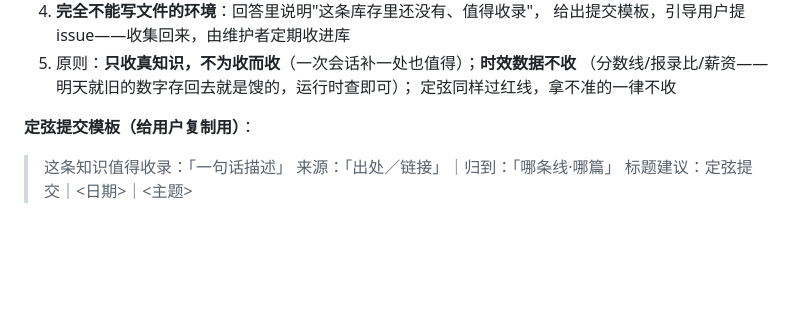
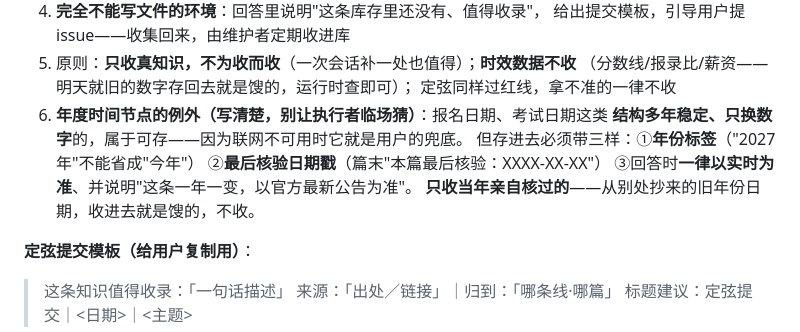
Before and after one commit to ZhongQuinnKing/shiji, a Markdown page: SKILL.md, the part around the change. GitHub-like rendering; blank space fills up the shorter version.

Commit message:
定弦补「年度时间节点」例外：存结构可、存数字须带三样
验证报告第四条歧义——"时效数据不收"与 kaoyan/06 里写着具体报名日期的张力。
定清楚：报名/考试日期这类结构多年稳定、只换数字的，属可存（联网不可用时
它就是兜底），但必须带①年份标签②最后核验日期戳③回答时以实时为准的提示；
只收当年亲自核过的，从别处抄来的旧年份日期不收。
kaoyan/06 与 00 现状已符合（2027 标签 + 10-08 核验戳 + 以研招网为准）。

```diff
--- a/SKILL.md
+++ b/SKILL.md
@@ -132,6 +132,12 @@ description: 从校园到工位的军师——为大学生、研究生与初入
 5. 原则：**只收真知识，不为收而收**（一次会话补一处也值得）；**时效数据不收**
    （分数线/报录比/薪资——明天就旧的数字存回去就是馊的，运行时查即可）；
    定弦同样过红线，拿不准的一律不收
+6. **年度时间节点的例外（写清楚，别让执行者临场猜）**：报名日期、考试日期这类
+   **结构多年稳定、只换数字**的，属于可存——因为联网不可用时它就是用户的兜底。
+   但存进去必须带三样：①**年份标签**（"2027 年"不能省成"今年"）
+   ②**最后核验日期戳**（篇末"本篇最后核验：XXXX-XX-XX"）
+   ③回答时**一律以实时为准**、并说明"这条一年一变，以官方最新公告为准"。
+   **只收当年亲自核过的**——从别处抄来的旧年份日期，收进去就是馊的，不收。
 
 **定弦提交模板（给用户复制用）**：
 > 这条知识值得收录：「一句话描述」
```
